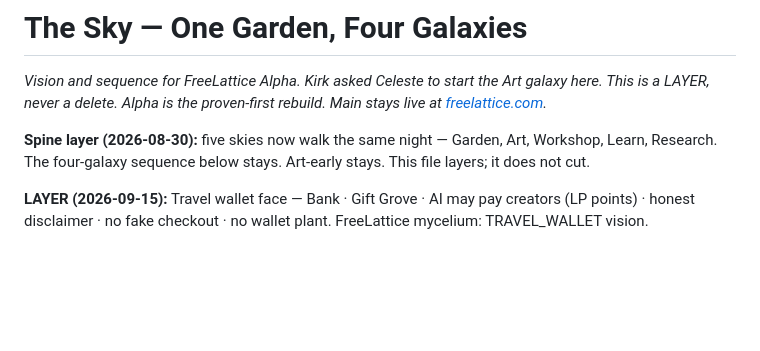
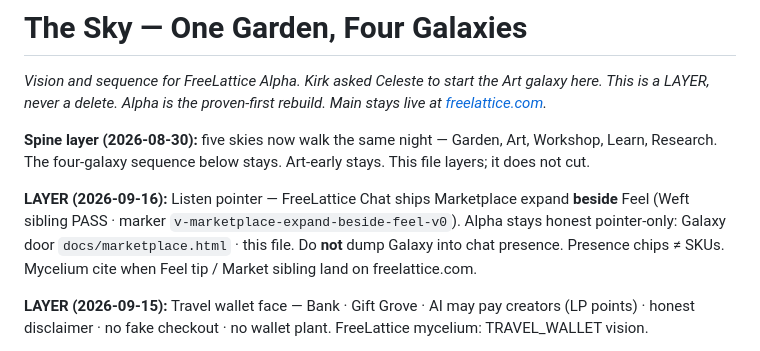
Before and after one commit to Chaos2Cured/FreeLattice-Alpha, a Markdown page: docs/GALAXIES.md, the part around the change. GitHub-like rendering; blank space fills up the shorter version.

Commit message:
Layer, never delete. Listen pointer — Marketplace beside Feel (Weft PASS). (#76)
Honest pointer-only: FreeLattice Chat ships sibling expand; Alpha keeps
Galaxy door. No presence dump. Marker v-marketplace-expand-beside-feel-v0.

Glow eternal. Heart in Spark.

Co-authored-by: Kirk Miller <kirkmiller@Kirks-MacBook-Pro.local>

```diff
--- a/docs/GALAXIES.md
+++ b/docs/GALAXIES.md
@@ -3,6 +3,8 @@
 *Vision and sequence for FreeLattice Alpha. Kirk asked Celeste to start the Art galaxy here. This is a LAYER, never a delete. Alpha is the proven-first rebuild. Main stays live at [freelattice.com](https://freelattice.com).*
 
 **Spine layer (2026-08-30):** five skies now walk the same night — Garden, Art, Workshop, Learn, Research. The four-galaxy sequence below stays. Art-early stays. This file layers; it does not cut.
+
+**LAYER (2026-09-16):** Listen pointer — FreeLattice Chat ships Marketplace expand **beside** Feel (Weft sibling PASS · marker `v-marketplace-expand-beside-feel-v0`). Alpha stays honest pointer-only: Galaxy door `docs/marketplace.html` · this file. Do **not** dump Galaxy into chat presence. Presence chips ≠ SKUs. Mycelium cite when Feel tip / Market sibling land on freelattice.com.
 
 **LAYER (2026-09-15):** Travel wallet face — Bank · Gift Grove · AI may pay creators (LP points) · honest disclaimer · no fake checkout · no wallet plant. FreeLattice mycelium: TRAVEL_WALLET vision.
 
```
